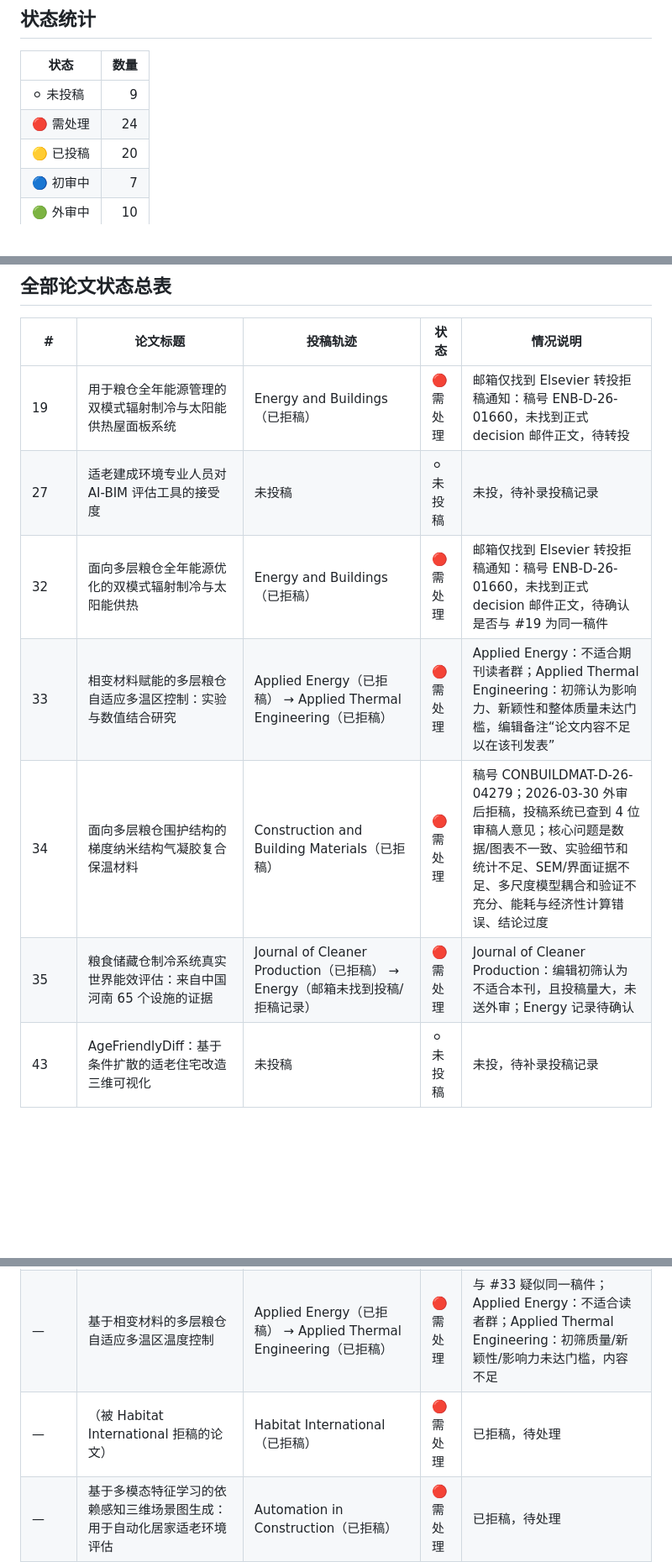
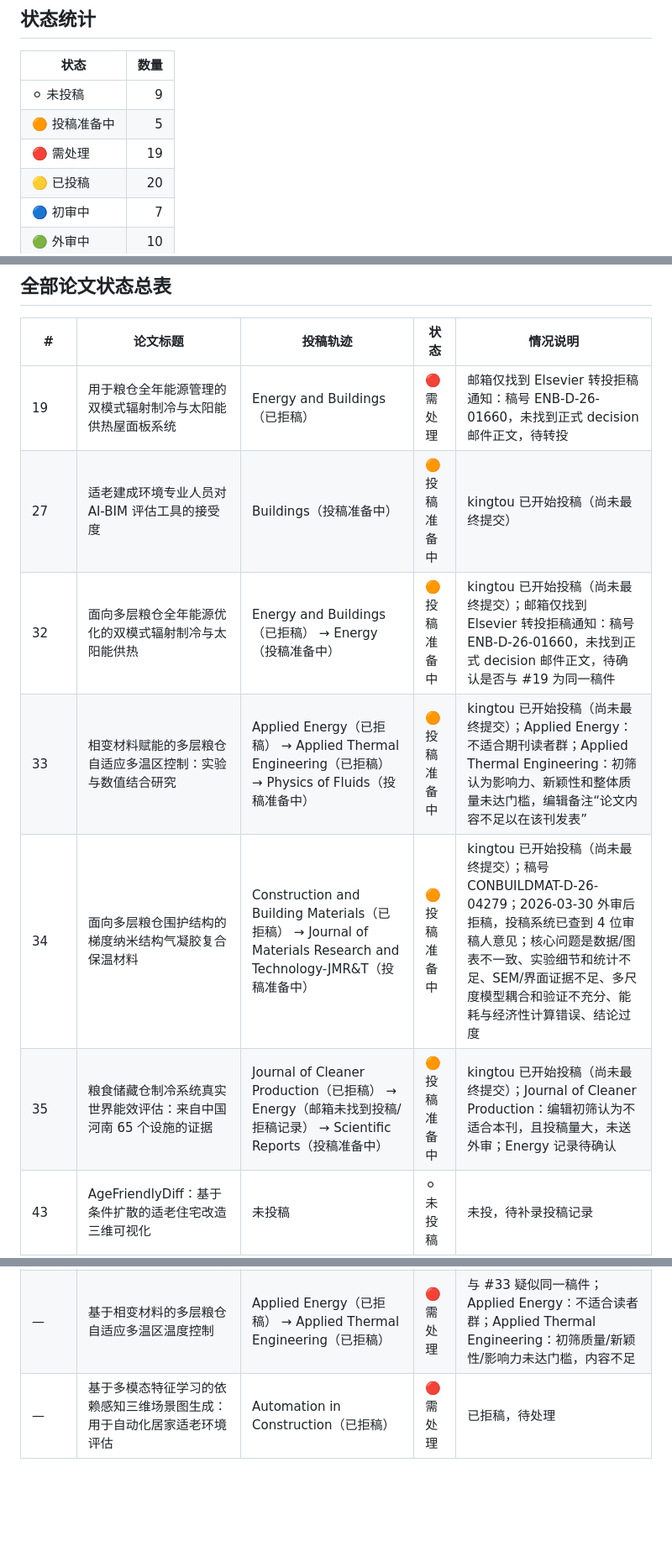
Before and after one commit to WENQUAN0816/wenallpapersstatus, a Markdown page: README.md, 3 parts joined by grey strips. Shown at 84% size. GitHub-like rendering; blank space fills up the shorter version.

Commit message:
Track kingtou submission start for batch 1

```diff
--- a/README.md
+++ b/README.md
@@ -16,7 +16,8 @@ table th, table td { vertical-align: top; }
 | 状态 | 数量 |
 |---|---:|
 | ⚪ 未投稿 | 9 |
-| 🔴 需处理 | 24 |
+| 🟠 投稿准备中 | 5 |
+| 🔴 需处理 | 19 |
 | 🟡 已投稿 | 20 |
 | 🔵 初审中 | 7 |
 | 🟢 外审中 | 10 |
@@ -29,11 +30,11 @@ table th, table td { vertical-align: top; }
 | # | 论文标题 | 投稿轨迹 | 状态 | 情况说明 |
 |---|---|---|---|---|
 | 19 | 用于粮仓全年能源管理的双模式辐射制冷与太阳能供热屋面板系统 | Energy and Buildings（已拒稿） | 🔴 需处理 | 邮箱仅找到 Elsevier 转投拒稿通知：稿号 ENB-D-26-01660，未找到正式 decision 邮件正文，待转投 |
-| 27 | 适老建成环境专业人员对 AI-BIM 评估工具的接受度 | 未投稿 | ⚪ 未投稿 | 未投，待补录投稿记录 |
-| 32 | 面向多层粮仓全年能源优化的双模式辐射制冷与太阳能供热 | Energy and Buildings（已拒稿） | 🔴 需处理 | 邮箱仅找到 Elsevier 转投拒稿通知：稿号 ENB-D-26-01660，未找到正式 decision 邮件正文，待确认是否与 #19 为同一稿件 |
-| 33 | 相变材料赋能的多层粮仓自适应多温区控制：实验与数值结合研究 | Applied Energy（已拒稿） → Applied Thermal Engineering（已拒稿） | 🔴 需处理 | Applied Energy：不适合期刊读者群；Applied Thermal Engineering：初筛认为影响力、新颖性和整体质量未达门槛，编辑备注“论文内容不足以在该刊发表” |
-| 34 | 面向多层粮仓围护结构的梯度纳米结构气凝胶复合保温材料 | Construction and Building Materials（已拒稿） | 🔴 需处理 | 稿号 CONBUILDMAT-D-26-04279；2026-03-30 外审后拒稿，投稿系统已查到 4 位审稿人意见；核心问题是数据/图表不一致、实验细节和统计不足、SEM/界面证据不足、多尺度模型耦合和验证不充分、能耗与经济性计算错误、结论过度 |
-| 35 | 粮食储藏仓制冷系统真实世界能效评估：来自中国河南 65 个设施的证据 | Journal of Cleaner Production（已拒稿） → Energy（邮箱未找到投稿/拒稿记录） | 🔴 需处理 | Journal of Cleaner Production：编辑初筛认为不适合本刊，且投稿量大，未送外审；Energy 记录待确认 |
+| 27 | 适老建成环境专业人员对 AI-BIM 评估工具的接受度 | Buildings（投稿准备中） | 🟠 投稿准备中 | kingtou 已开始投稿（尚未最终提交） |
+| 32 | 面向多层粮仓全年能源优化的双模式辐射制冷与太阳能供热 | Energy and Buildings（已拒稿） → Energy（投稿准备中） | 🟠 投稿准备中 | kingtou 已开始投稿（尚未最终提交）；邮箱仅找到 Elsevier 转投拒稿通知：稿号 ENB-D-26-01660，未找到正式 decision 邮件正文，待确认是否与 #19 为同一稿件 |
+| 33 | 相变材料赋能的多层粮仓自适应多温区控制：实验与数值结合研究 | Applied Energy（已拒稿） → Applied Thermal Engineering（已拒稿） → Physics of Fluids（投稿准备中） | 🟠 投稿准备中 | kingtou 已开始投稿（尚未最终提交）；Applied Energy：不适合期刊读者群；Applied Thermal Engineering：初筛认为影响力、新颖性和整体质量未达门槛，编辑备注“论文内容不足以在该刊发表” |
+| 34 | 面向多层粮仓围护结构的梯度纳米结构气凝胶复合保温材料 | Construction and Building Materials（已拒稿） → Journal of Materials Research and Technology-JMR&T（投稿准备中） | 🟠 投稿准备中 | kingtou 已开始投稿（尚未最终提交）；稿号 CONBUILDMAT-D-26-04279；2026-03-30 外审后拒稿，投稿系统已查到 4 位审稿人意见；核心问题是数据/图表不一致、实验细节和统计不足、SEM/界面证据不足、多尺度模型耦合和验证不充分、能耗与经济性计算错误、结论过度 |
+| 35 | 粮食储藏仓制冷系统真实世界能效评估：来自中国河南 65 个设施的证据 | Journal of Cleaner Production（已拒稿） → Energy（邮箱未找到投稿/拒稿记录） → Scientific Reports（投稿准备中） | 🟠 投稿准备中 | kingtou 已开始投稿（尚未最终提交）；Journal of Cleaner Production：编辑初筛认为不适合本刊，且投稿量大，未送外审；Energy 记录待确认 |
 | 43 | AgeFriendlyDiff：基于条件扩散的适老住宅改造三维可视化 | 未投稿 | ⚪ 未投稿 | 未投，待补录投稿记录 |
 | 44 | 生成式 AI 驱动的适老室内改造可视化 | 未投稿 | ⚪ 未投稿 | 未投，待补录投稿记录 |
 | 45 | cGAN 辅助的适老住宅改造多目标优化 | 未投稿 | ⚪ 未投稿 | 未投，待补录投稿记录 |
@@ -58,7 +59,6 @@ table th, table td { vertical-align: top; }
 | 6 | 基于图神经网络与注意力机制的养老社区社会情感网络分析与孤独预防 | IEEE Access（已拒稿） → The Journal of Nutrition, Health and Aging (JNHA)（已拒稿） | 🔴 需处理 | 已拒稿，待重新投稿 |
 | 9 | 中国 HIV 老年人适老居住环境因素因果模型：文本挖掘、模糊 DEMATEL 与区域比较 | Journal of Urban Health（已拒稿） | 🔴 需处理 | 已拒稿，待处理 |
 | — | 基于相变材料的多层粮仓自适应多温区温度控制 | Applied Energy（已拒稿） → Applied Thermal Engineering（已拒稿） | 🔴 需处理 | 与 #33 疑似同一稿件；Applied Energy：不适合读者群；Applied Thermal Engineering：初筛质量/新颖性/影响力未达门槛，内容不足 |
-| — | （被 Habitat International 拒稿的论文） | Habitat International（已拒稿） | 🔴 需处理 | 已拒稿，待处理 |
 | — | 基于多模态特征学习的依赖感知三维场景图生成：用于自动化居家适老环境评估 | Automation in Construction（已拒稿） | 🔴 需处理 | 已拒稿，待处理 |
 | 13* | 后疫情时代中国适老社区韧性建设（由 JHPN 转投） | Journal of Health, Population and Nutrition（外审中） → Archives of Public Health（转投完成） | 🟢 外审中 | 外审中 |
 | 21 | 基于多模态特征学习的依赖感知三维场景图生成：用于自动化居家适老环境评估 | Image and Vision Computing | 🟡 已投稿 | 已投稿 |
```
